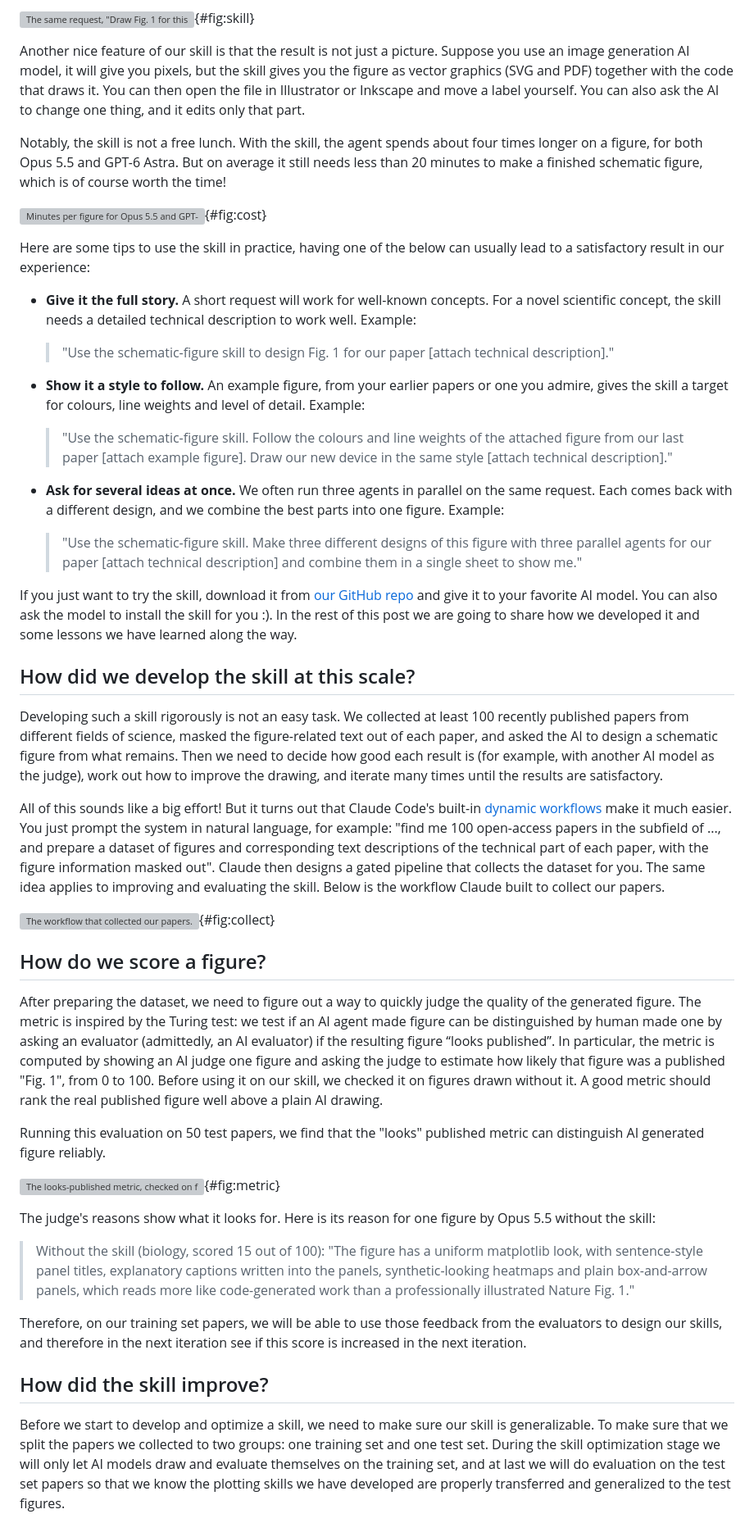
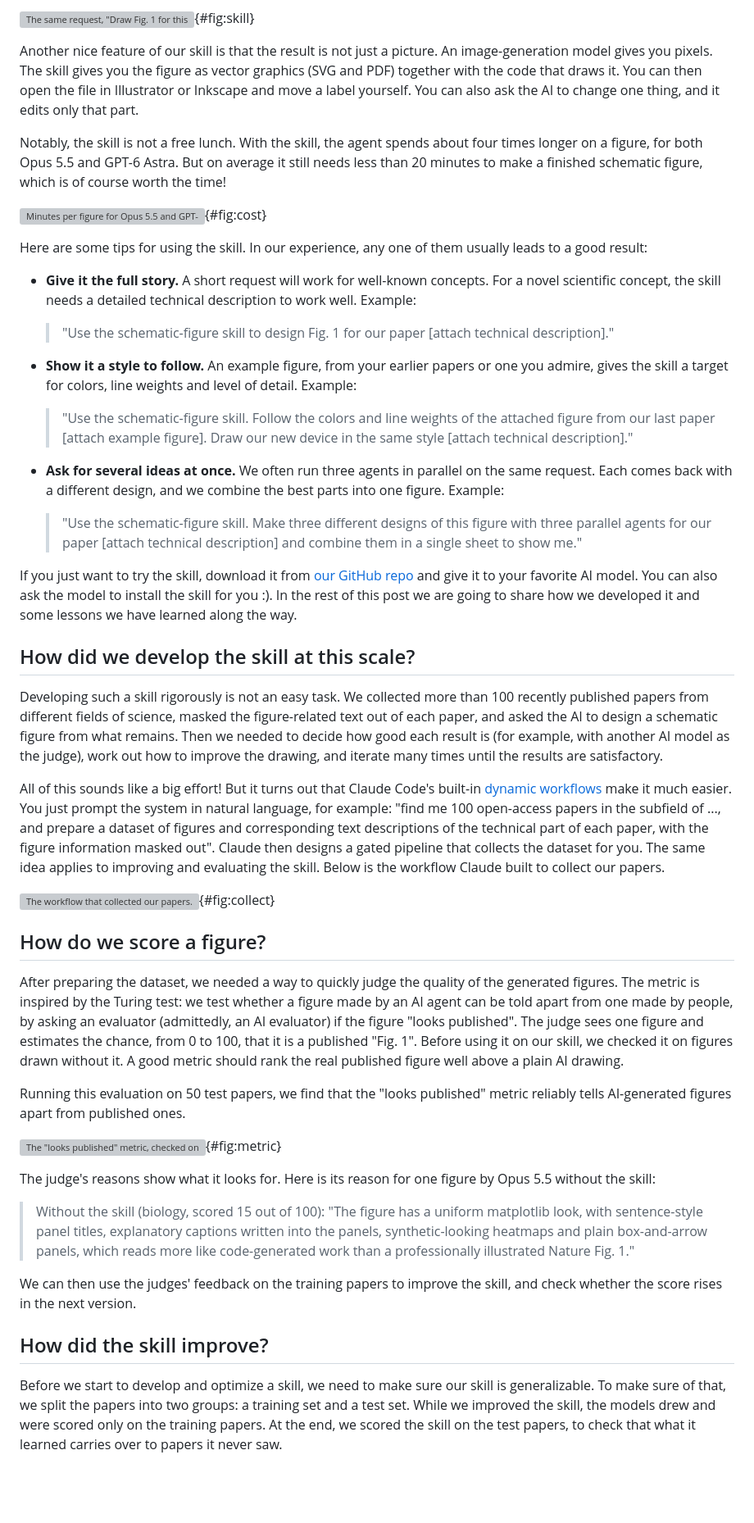
Before and after one commit to jinchen-zhao/jinchen-zhao.github.io, a Markdown page: content/blog/2026-10-14-schematic-figure.md, the part around one of its changes. Shown at 82% size. Rendered like a GitHub page; blank space fills up the shorter version; grey boxes are pictures that could not be loaded.

```diff
--- a/content/blog/2026-10-14-schematic-figure.md
+++ b/content/blog/2026-10-14-schematic-figure.md
@@ -108,21 +108,21 @@ So what is a skill, and how do you use it? In case you are new to AI agents: a s
 
 ![The same request, "Draw Fig. 1 for this paper", without and with the skill. With the skill, the drawing agent loads a folder of instructions (SKILL.md), drawing code, optional 3D kits, automatic checks and design references. Like every diagram in this post, this figure was drawn by the skill itself.](skill_vs_noskill.svg){#fig:skill}
 
-Another nice feature of our skill is that the result is not just a picture. Suppose you use an image generation AI model, it will give you pixels, but the skill gives you the figure as vector graphics (SVG and PDF) together with the code that draws it. You can then open the file in Illustrator or Inkscape and move a label yourself. You can also ask the AI to change one thing, and it edits only that part.
+Another nice feature of our skill is that the result is not just a picture. An image-generation model gives you pixels. The skill gives you the figure as vector graphics (SVG and PDF) together with the code that draws it. You can then open the file in Illustrator or Inkscape and move a label yourself. You can also ask the AI to change one thing, and it edits only that part.
 
 Notably, the skill is not a free lunch. With the skill, the agent spends about four times longer on a figure, for both Opus 5.5 and GPT-6 Astra. But on average it still needs less than 20 minutes to make a finished schematic figure, which is of course worth the time!
 
 ![Minutes per figure for Opus 5.5 and GPT-6 Astra, without and with the skill, on the 50 test papers. Bars: means. Error bars: 95% intervals. Dots: one figure each.](plot_cost.svg){#fig:cost}
 
-Here are some tips to use the skill in practice, having one of the below can usually lead to a satisfactory result in our experience:
+Here are some tips for using the skill. In our experience, any one of them usually leads to a good result:
 
 - **Give it the full story.** A short request will work for well-known concepts. For a novel scientific concept, the skill needs a detailed technical description to work well. Example:
 
   > "Use the schematic-figure skill to design Fig. 1 for our paper [attach technical description]."
 
-- **Show it a style to follow.** An example figure, from your earlier papers or one you admire, gives the skill a target for colours, line weights and level of detail. Example:
+- **Show it a style to follow.** An example figure, from your earlier papers or one you admire, gives the skill a target for colors, line weights and level of detail. Example:
 
-  > "Use the schematic-figure skill. Follow the colours and line weights of the attached figure from our last paper [attach example figure]. Draw our new device in the same style [attach technical description]."
+  > "Use the schematic-figure skill. Follow the colors and line weights of the attached figure from our last paper [attach example figure]. Draw our new device in the same style [attach technical description]."
 
 - **Ask for several ideas at once.** We often run three agents in parallel on the same request. Each comes back with a different design, and we combine the best parts into one figure. Example:
 
@@ -132,7 +132,7 @@ If you just want to try the skill, download it from [our GitHub repo](https://gi
 
 ## How did we develop the skill at this scale?
 
-Developing such a skill rigorously is not an easy task. We collected at least 100 recently published papers from different fields of science, masked the figure-related text out of each paper, and asked the AI to design a schematic figure from what remains. Then we need to decide how good each result is (for example, with another AI model as the judge), work out how to improve the drawing, and iterate many times until the results are satisfactory.
+Developing such a skill rigorously is not an easy task. We collected more than 100 recently published papers from different fields of science, masked the figure-related text out of each paper, and asked the AI to design a schematic figure from what remains. Then we needed to decide how good each result is (for example, with another AI model as the judge), work out how to improve the drawing, and iterate many times until the results are satisfactory.
 
 All of this sounds like a big effort! But it turns out that Claude Code's built-in [dynamic workflows](https://code.claude.com/docs/en/workflows) make it much easier. You just prompt the system in natural language, for example: "find me 100 open-access papers in the subfield of ..., and prepare a dataset of figures and corresponding text descriptions of the technical part of each paper, with the figure information masked out". Claude then designs a gated pipeline that collects the dataset for you. The same idea applies to improving and evaluating the skill. Below is the workflow Claude built to collect our papers.
 
@@ -140,19 +140,19 @@ All of this sounds like a big effort! But it turns out that Claude Code's built-
 
 ## How do we score a figure?
 
-After preparing the dataset, we need to figure out a way to quickly judge the quality of the generated figure. The metric is inspired by the Turing test: we test if an AI agent made figure can be distinguished by human made one by asking an evaluator (admittedly, an AI evaluator) if the resulting figure “looks published”. In particular, the metric is computed by showing an AI judge one figure and asking the judge to estimate how likely that figure was a published "Fig. 1", from 0 to 100. Before using it on our skill, we checked it on figures drawn without it. A good metric should rank the real published figure well above a plain AI drawing.
+After preparing the dataset, we needed a way to quickly judge the quality of the generated figures. The metric is inspired by the Turing test: we test whether a figure made by an AI agent can be told apart from one made by people, by asking an evaluator (admittedly, an AI evaluator) if the figure "looks published". The judge sees one figure and estimates the chance, from 0 to 100, that it is a published "Fig. 1". Before using it on our skill, we checked it on figures drawn without it. A good metric should rank the real published figure well above a plain AI drawing.
 
-Running this evaluation on 50 test papers, we find that the "looks" published metric can distinguish AI generated figure reliably.
+Running this evaluation on 50 test papers, we find that the "looks published" metric reliably tells AI-generated figures apart from published ones.
 
-![The looks-published metric, checked on figures drawn without the skill: the published Fig. 1 against Opus 5.5 and GPT-6 Astra without the skill, on 50 test papers, with Opus 5.5 and Astra as judges. A good metric ranks the published figure first. Bars: means. Error bars: 95% intervals. Dots: one paper each.](plot_metric_check.svg){#fig:metric}
+![The "looks published" metric, checked on figures drawn without the skill: the published Fig. 1 against Opus 5.5 and GPT-6 Astra without the skill, on 50 test papers, with Opus 5.5 and Astra as judges. A good metric ranks the published figure first. Bars: means. Error bars: 95% intervals. Dots: one paper each.](plot_metric_check.svg){#fig:metric}
 
 The judge's reasons show what it looks for. Here is its reason for one figure by Opus 5.5 without the skill:
 
 > Without the skill (biology, scored 15 out of 100): "The figure has a uniform matplotlib look, with sentence-style panel titles, explanatory captions written into the panels, synthetic-looking heatmaps and plain box-and-arrow panels, which reads more like code-generated work than a professionally illustrated Nature Fig. 1."
 
-Therefore, on our training set papers, we will be able to use those feedback from the evaluators to design our skills, and therefore in the next iteration see if this score is increased in the next iteration.
+We can then use the judges' feedback on the training papers to improve the skill, and check whether the score rises in the next version.
 
 ## How did the skill improve?
 
-Before we start to develop and optimize a skill, we need to make sure our skill is generalizable. To make sure that we split the papers we collected to two groups: one training set and one test set. During the skill optimization stage we will only let AI models draw and evaluate themselves on the training set, and at last we will do evaluation on the test set papers so that we know the plotting skills we have developed are properly transferred and generalized to the test figures.
+Before we start to develop and optimize a skill, we need to make sure our skill is generalizable. To make sure of that, we split the papers into two groups: a training set and a test set. While we improved the skill, the models drew and were scored only on the training papers. At the end, we scored the skill on the test papers, to check that what it learned carries over to papers it never saw.
 
```
Also changed, not shown: other parts of content/blog/2026-10-14-schematic-figure.md (+15 -15 lines).
